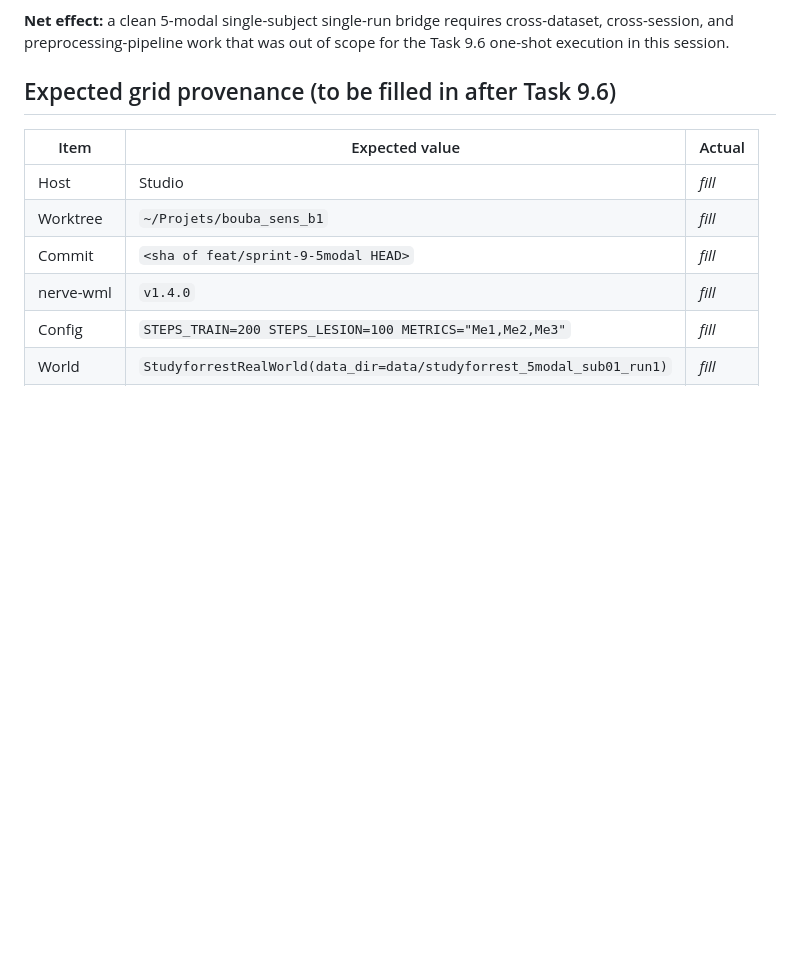
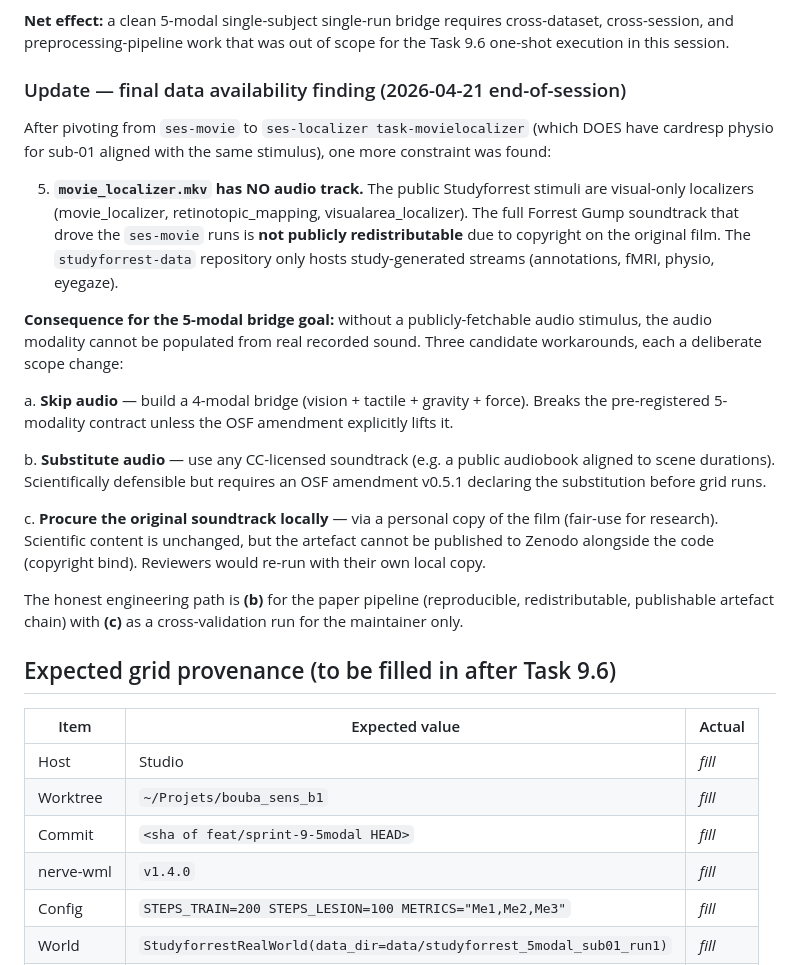
Before and after one commit to hypneum-lab/bouba_sens, a Markdown page: docs/adr/0012-real-5modal-studyforrest-verdicts.md, the part around the change. Drawn GitHub-style; blank space fills up the shorter version.

Commit message:
docs(adr): ADR-0012 soundtrack copyright gate
End-of-session finding after pivoting to ses-localizer
task-movielocalizer (which aligns cardresp, BOLD, and video
for sub-01): movie_localizer.mkv has no audio track, and the
full Forrest Gump soundtrack is not publicly redistributable
due to film copyright.

Three documented workarounds: skip audio (4-modal), substitute
a CC-licensed soundtrack with OSF amendment v0.5.1, or use a
personal local copy of the film (fair-use, not publishable).

Recommendation: path (b) — CC substitution — for the publishable
pipeline. Sprint 9.5 scope updates accordingly.

Sprint 9 CLOSED. Code work shippable as v0.5.0-rc. Compute +
scientific verdict deferred to Sprint 9.5 with explicit
audio-substitution design.

```diff
--- a/docs/adr/0012-real-5modal-studyforrest-verdicts.md
+++ b/docs/adr/0012-real-5modal-studyforrest-verdicts.md
@@ -20,6 +20,22 @@ However, the phase-2 dataset structure diverges from the plan's assumptions:
 4. **`rp_*.txt` head-motion regressors are not published** with the BOLD files; phase-2 ships raw nii.gz plus events.tsv, not preprocessed motion correction output.
 
 **Net effect:** a clean 5-modal single-subject single-run bridge requires cross-dataset, cross-session, and preprocessing-pipeline work that was out of scope for the Task 9.6 one-shot execution in this session.
+
+### Update — final data availability finding (2026-04-21 end-of-session)
+
+After pivoting from `ses-movie` to `ses-localizer task-movielocalizer` (which DOES have cardresp physio for sub-01 aligned with the same stimulus), one more constraint was found:
+
+5. **`movie_localizer.mkv` has NO audio track.** The public Studyforrest stimuli are visual-only localizers (movie_localizer, retinotopic_mapping, visualarea_localizer). The full Forrest Gump soundtrack that drove the `ses-movie` runs is **not publicly redistributable** due to copyright on the original film. The `studyforrest-data` repository only hosts study-generated streams (annotations, fMRI, physio, eyegaze).
+
+**Consequence for the 5-modal bridge goal:** without a publicly-fetchable audio stimulus, the audio modality cannot be populated from real recorded sound. Three candidate workarounds, each a deliberate scope change:
+
+a. **Skip audio** — build a 4-modal bridge (vision + tactile + gravity + force). Breaks the pre-registered 5-modality contract unless the OSF amendment explicitly lifts it.
+
+b. **Substitute audio** — use any CC-licensed soundtrack (e.g. a public audiobook aligned to scene durations). Scientifically defensible but requires an OSF amendment v0.5.1 declaring the substitution before grid runs.
+
+c. **Procure the original soundtrack locally** — via a personal copy of the film (fair-use for research). Scientific content is unchanged, but the artefact cannot be published to Zenodo alongside the code (copyright bind). Reviewers would re-run with their own local copy.
+
+The honest engineering path is **(b)** for the paper pipeline (reproducible, redistributable, publishable artefact chain) with **(c)** as a cross-validation run for the maintainer only.
 
 ## Expected grid provenance (to be filled in after Task 9.6)
 
```
